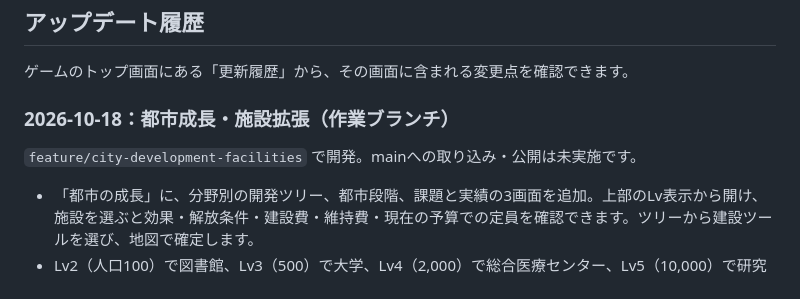
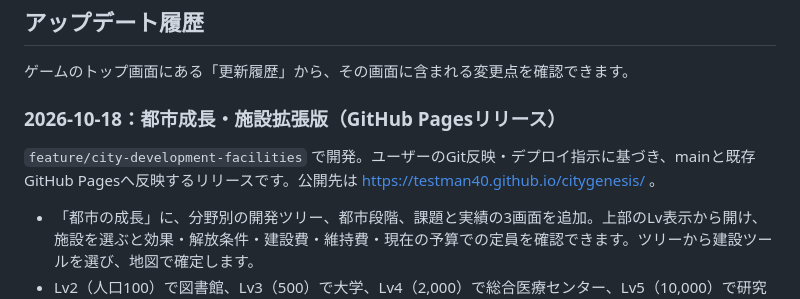
Before and after one commit to testman40/citygenesis, a Markdown page: README.md, the part around the change. GitHub-like rendering.

Commit message:
Prepare city growth and facilities release for GitHub Pages

```diff
--- a/README.md
+++ b/README.md
@@ -28,9 +28,9 @@ Node.jsはVite 7が対応するバージョン（20.19以上または22.12以上
 
 ゲームのトップ画面にある「更新履歴」から、その画面に含まれる変更点を確認できます。
 
-### 2026-10-18：都市成長・施設拡張（作業ブランチ）
+### 2026-10-18：都市成長・施設拡張版（GitHub Pagesリリース）
 
-`feature/city-development-facilities` で開発。mainへの取り込み・公開は未実施です。
+`feature/city-development-facilities` で開発。ユーザーのGit反映・デプロイ指示に基づき、mainと既存GitHub Pagesへ反映するリリースです。公開先は https://testman40.github.io/citygenesis/ 。
 
 - 「都市の成長」に、分野別の開発ツリー、都市段階、課題と実績の3画面を追加。上部のLv表示から開け、施設を選ぶと効果・解放条件・建設費・維持費・現在の予算での定員を確認できます。ツリーから建設ツールを選び、地図で確定します。
 - Lv2（人口100）で図書館、Lv3（500）で大学、Lv4（2,000）で総合医療センター、Lv5（10,000）で研究教育センターを解放。都市発展モデルはサービス30/50/65/80%・資金と月次収支0以上を3か月維持して到達し、最高到達段階を保持します。従来都市は記録済み最高人口（記録前は現在人口）を利用します。
```
Also changed, not shown: DEVELOPMENT_PLAN.md (+2 -2 lines).
